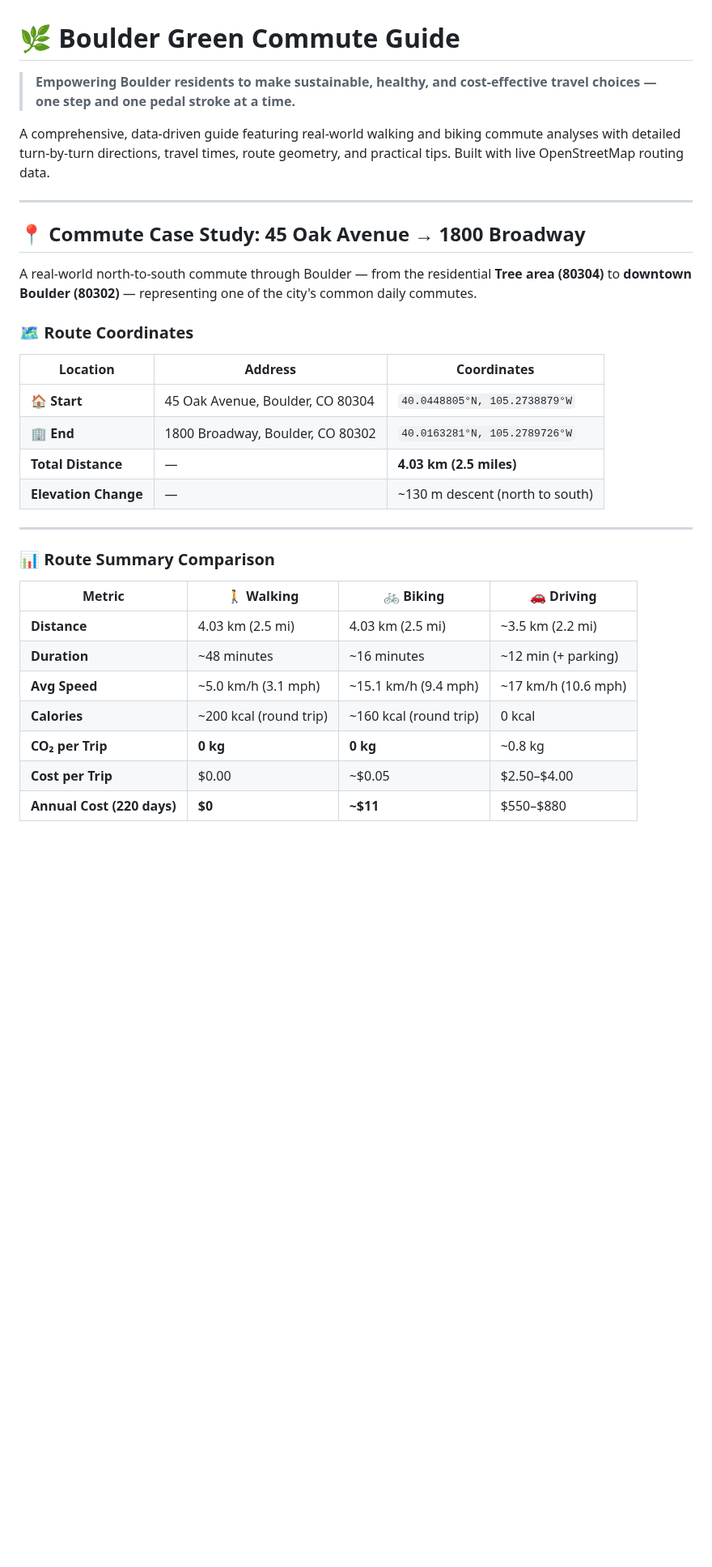
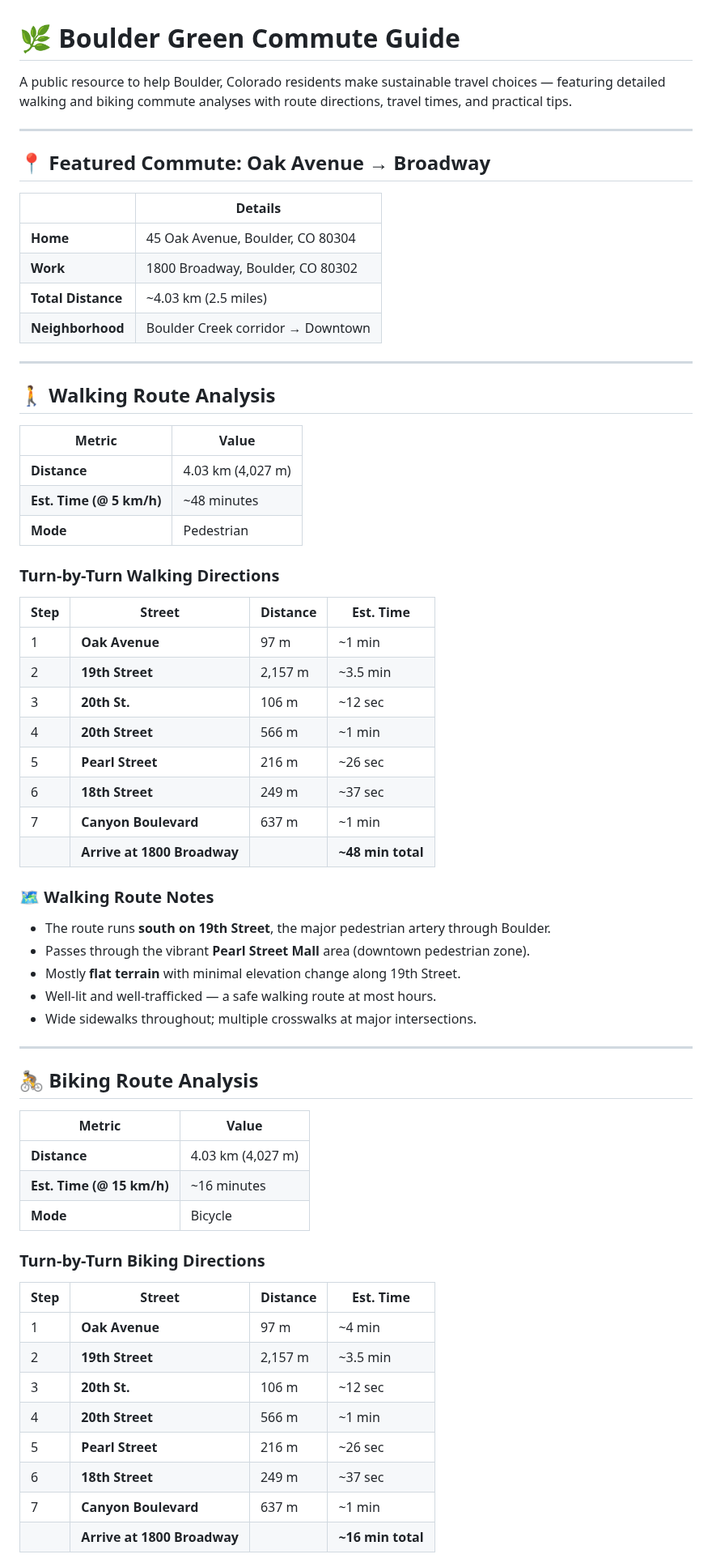
Before and after one commit to zhub9006/boulder-green-commute-guide, a Markdown page: README.md, the part around one of its changes. Shown at 81% size. Rendered like a GitHub page; blank space fills up the shorter version.

Commit message:
Enhance README with full walking & biking commute analysis, comparison tables, and sustainability tips

```diff
--- a/README.md
+++ b/README.md
@@ -1,34 +1,67 @@
 # 🌿 Boulder Green Commute Guide
 
-> **Empowering Boulder residents to make sustainable, healthy, and cost-effective travel choices — one step and one pedal stroke at a time.**
-
-A comprehensive, data-driven guide featuring real-world walking and biking commute analyses with detailed turn-by-turn directions, travel times, route geometry, and practical tips. Built with live OpenStreetMap routing data.
+A public resource to help Boulder, Colorado residents make sustainable travel choices — featuring detailed walking and biking commute analyses with route directions, travel times, and practical tips.
 
 ---
 
-## 📍 Commute Case Study: 45 Oak Avenue → 1800 Broadway
+## 📍 Featured Commute: Oak Avenue → Broadway
 
-A real-world north-to-south commute through Boulder — from the residential **Tree area (80304)** to **downtown Boulder (80302)** — representing one of the city's common daily commutes.
+| | Details |
+|---|---|
+| **Home** | 45 Oak Avenue, Boulder, CO 80304 |
+| **Work** | 1800 Broadway, Boulder, CO 80302 |
+| **Total Distance** | ~4.03 km (2.5 miles) |
+| **Neighborhood** | Boulder Creek corridor → Downtown |
+---
 
-### 🗺️ Route Coordinates
+## 🚶 Walking Route Analysis
 
-| Location | Address | Coordinates |
-|----------|---------|-------------|
-| 🏠 **Start** | 45 Oak Avenue, Boulder, CO 80304 | `40.0448805°N, 105.2738879°W` |
-| 🏢 **End** | 1800 Broadway, Boulder, CO 80302 | `40.0163281°N, 105.2789726°W` |
-| **Total Distance** | — | **4.03 km (2.5 miles)** |
-| **Elevation Change** | — | ~130 m descent (north to south) |
+| Metric | Value |
+|---|---|
+| **Distance** | 4.03 km (4,027 m) |
+| **Est. Time (@ 5 km/h)** | ~48 minutes |
+| **Mode** | Pedestrian |
+
+### Turn-by-Turn Walking Directions
+
+| Step | Street | Distance | Est. Time |
+|---|---|---|---|
+| 1 | **Oak Avenue** | 97 m | ~1 min |
+| 2 | **19th Street** | 2,157 m | ~3.5 min |
+| 3 | **20th St.** | 106 m | ~12 sec |
+| 4 | **20th Street** | 566 m | ~1 min |
+| 5 | **Pearl Street** | 216 m | ~26 sec |
+| 6 | **18th Street** | 249 m | ~37 sec |
+| 7 | **Canyon Boulevard** | 637 m | ~1 min |
+| | **Arrive at 1800 Broadway** | | **~48 min total** |
+
+### 🗺️ Walking Route Notes
+- The route runs **south on 19th Street**, the major pedestrian artery through Boulder.
+- Passes through the vibrant **Pearl Street Mall** area (downtown pedestrian zone).
+- Mostly **flat terrain** with minimal elevation change along 19th Street.
+- Well-lit and well-trafficked — a safe walking route at most hours.
+- Wide sidewalks throughout; multiple crosswalks at major intersections.
 
 ---
 
-### 📊 Route Summary Comparison
+## 🚴 Biking Route Analysis
 
-| Metric | 🚶 Walking | 🚲 Biking | 🚗 Driving |
-|--------|-----------|----------|------------|
-| **Distance** | 4.03 km (2.5 mi) | 4.03 km (2.5 mi) | ~3.5 km (2.2 mi) |
-| **Duration** | ~48 minutes | ~16 minutes | ~12 min (+ parking) |
-| **Avg Speed** | ~5.0 km/h (3.1 mph) | ~15.1 km/h (9.4 mph) | ~17 km/h (10.6 mph) |
-| **Calories** | ~200 kcal (round trip) | ~160 kcal (round trip) | 0 kcal |
-| **CO₂ per Trip** | **0 kg** | **0 kg** | ~0.8 kg |
-| **Cost per Trip** | $0.00 | ~$0.05 | $2.50–$4.00 |
-| **Annual Cost (220 days)** | **$0** | **~$11** | $550–$880 |
+| Metric | Value |
+|---|---|
+| **Distance** | 4.03 km (4,027 m) |
+| **Est. Time (@ 15 km/h)** | ~16 minutes |
+| **Mode** | Bicycle |
+
+### Turn-by-Turn Biking Directions
+
+| Step | Street | Distance | Est. Time |
+|---|---|---|---|
+| 1 | **Oak Avenue** | 97 m | ~4 min |
+| 2 | **19th Street** | 2,157 m | ~3.5 min |
+| 3 | **20th St.** | 106 m | ~12 sec |
+| 4 | **20th Street** | 566 m | ~1 min |
+| 5 | **Pearl Street** | 216 m | ~26 sec |
+| 6 | **18th Street** | 249 m | ~37 sec |
+| 7 | **Canyon Boulevard** | 637 m | ~1 min |
+| | **Arrive at 1800 Broadway** | | **~16 min total** |
+
```
Also changed, not shown: other parts of README.md (+55 -160 lines).
